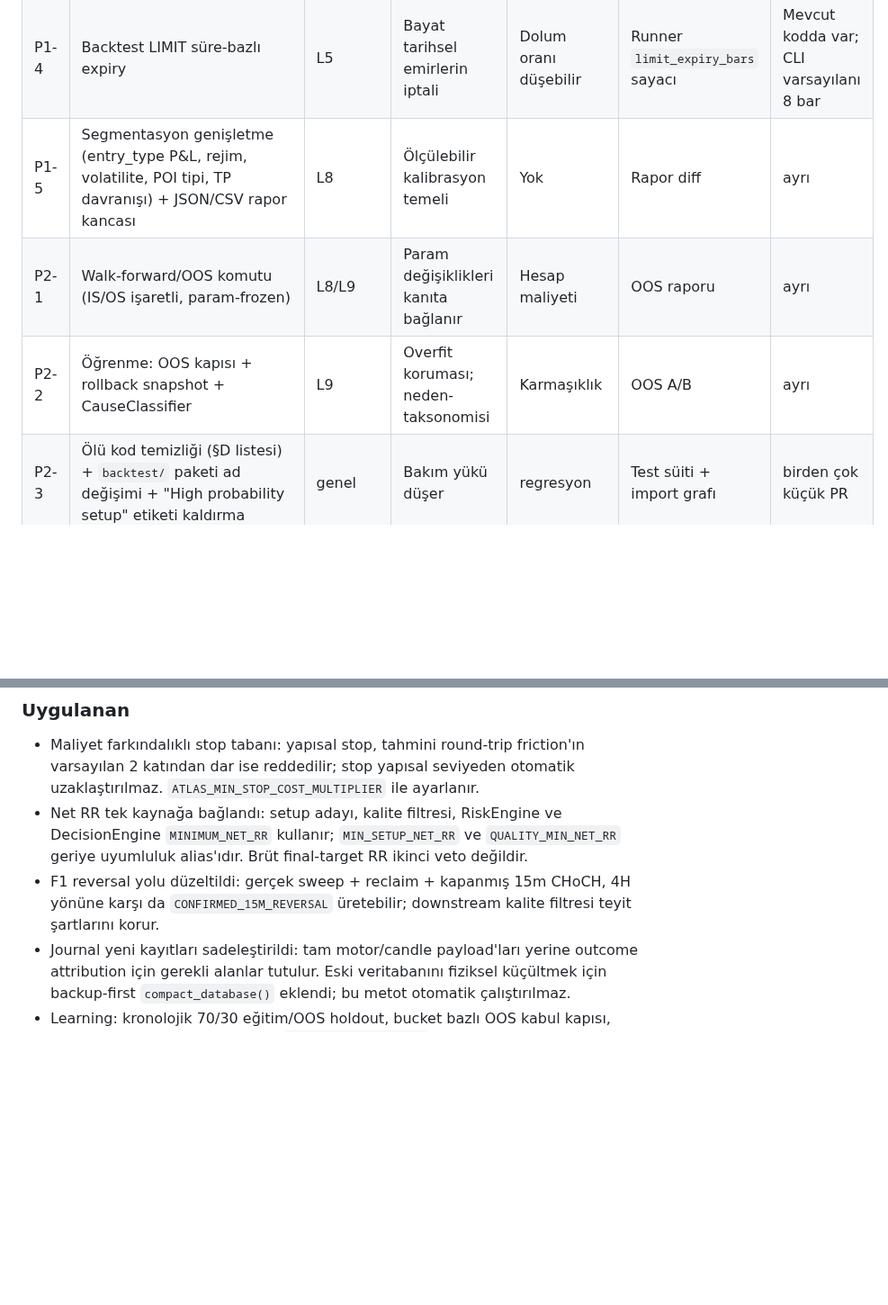
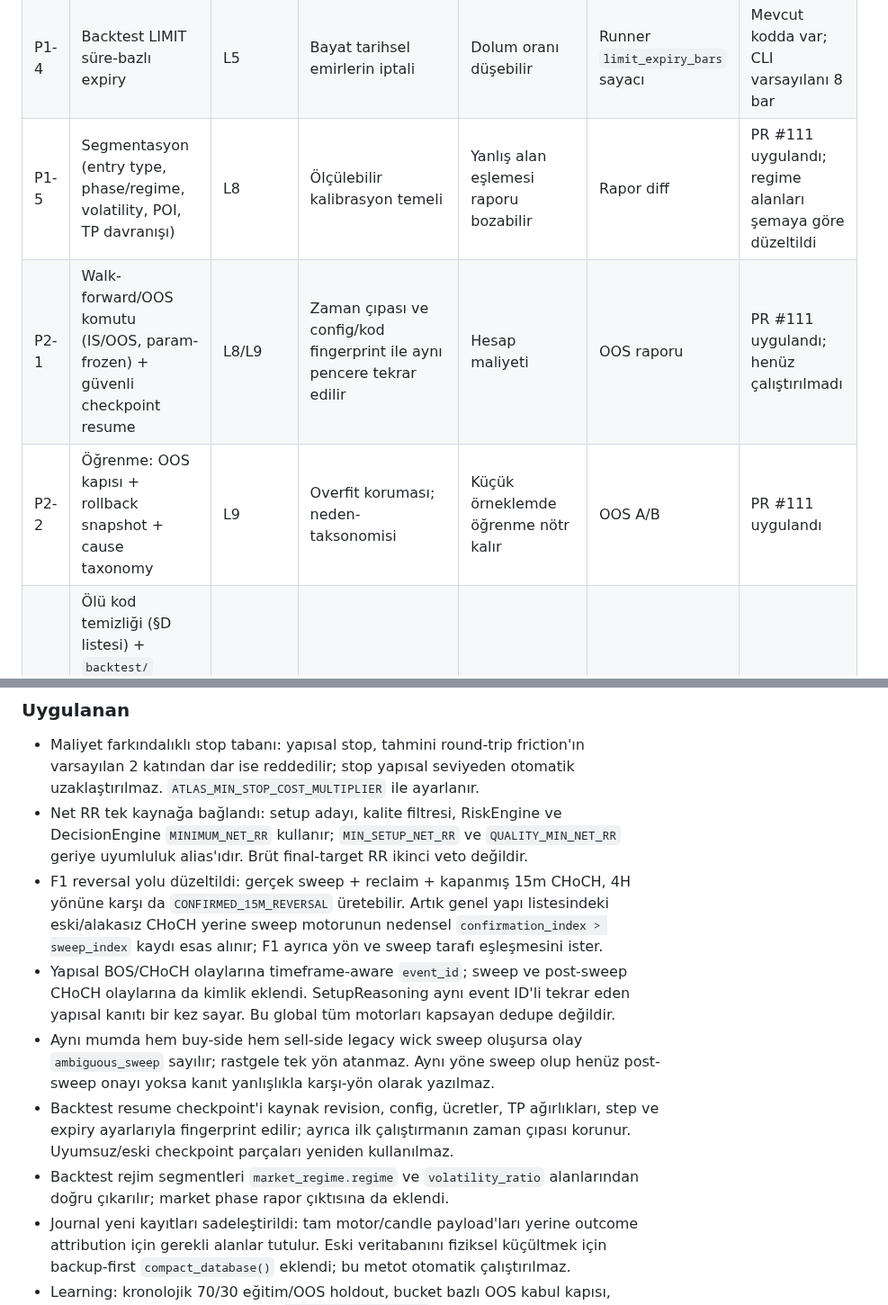
Before and after one commit to 12baro1/Atlas, a Markdown page: KARLILIK_VE_MIMARI_DENETIM_2026-11-12.md, 2 parts joined by grey strips. Shown at 90% size. GitHub-like rendering; blank space fills up the shorter version.

```diff
--- a/KARLILIK_VE_MIMARI_DENETIM_2026-11-12.md
+++ b/KARLILIK_VE_MIMARI_DENETIM_2026-11-12.md
@@ -425,7 +425,7 @@ L9 Kontrollü Öğrenme (learning_engine + doğrulama hattı)
 | P1-4 | Backtest LIMIT süre-bazlı expiry | L5 | Bayat tarihsel emirlerin iptali | Dolum oranı düşebilir | Runner `limit_expiry_bars` sayacı | Mevcut kodda var; CLI varsayılanı 8 bar |
-| P1-5 | Segmentasyon genişletme (entry_type P&L, rejim, volatilite, POI tipi, TP davranışı) + JSON/CSV rapor kancası | L8 | Ölçülebilir kalibrasyon temeli | Yok | Rapor diff | ayrı |
-| P2-1 | Walk-forward/OOS komutu (IS/OS işaretli, param-frozen) | L8/L9 | Param değişiklikleri kanıta bağlanır | Hesap maliyeti | OOS raporu | ayrı |
-| P2-2 | Öğrenme: OOS kapısı + rollback snapshot + CauseClassifier | L9 | Overfit koruması; neden-taksonomisi | Karmaşıklık | OOS A/B | ayrı |
+| P1-5 | Segmentasyon (entry type, phase/regime, volatility, POI, TP davranışı) | L8 | Ölçülebilir kalibrasyon temeli | Yanlış alan eşlemesi raporu bozabilir | Rapor diff | PR #111 uygulandı; regime alanları şemaya göre düzeltildi |
+| P2-1 | Walk-forward/OOS komutu (IS/OOS, param-frozen) + güvenli checkpoint resume | L8/L9 | Zaman çıpası ve config/kod fingerprint ile aynı pencere tekrar edilir | Hesap maliyeti | OOS raporu | PR #111 uygulandı; henüz çalıştırılmadı |
+| P2-2 | Öğrenme: OOS kapısı + rollback snapshot + cause taxonomy | L9 | Overfit koruması; neden-taksonomisi | Küçük örneklemde öğrenme nötr kalır | OOS A/B | PR #111 uygulandı |
 | P2-3 | Ölü kod temizliği (§D listesi) + `backtest/` paketi ad değişimi + "High probability setup" etiketi kaldırma | genel | Bakım yükü düşer | regresyon | Test süiti + import grafı | birden çok küçük PR |
 | P2-4 | Tek rejim sınıflandırıcısı birleşimi (regime+phase) | L2 | Çelişki biter | Kalibrasyon | Rejim uyum ölçümü | ayrı |
 
@@ -460,7 +460,11 @@ Bu bölüm aynı PR dalındaki kod değişikliklerini izler. Aşağıdaki maddel
 ### Uygulanan
 - Maliyet farkındalıklı stop tabanı: yapısal stop, tahmini round-trip friction'ın varsayılan 2 katından dar ise reddedilir; stop yapısal seviyeden otomatik uzaklaştırılmaz. `ATLAS_MIN_STOP_COST_MULTIPLIER` ile ayarlanır.
 - Net RR tek kaynağa bağlandı: setup adayı, kalite filtresi, RiskEngine ve DecisionEngine `MINIMUM_NET_RR` kullanır; `MIN_SETUP_NET_RR` ve `QUALITY_MIN_NET_RR` geriye uyumluluk alias'ıdır. Brüt final-target RR ikinci veto değildir.
-- F1 reversal yolu düzeltildi: gerçek sweep + reclaim + kapanmış 15m CHoCH, 4H yönüne karşı da `CONFIRMED_15M_REVERSAL` üretebilir; downstream kalite filtresi teyit şartlarını korur.
+- F1 reversal yolu düzeltildi: gerçek sweep + reclaim + kapanmış 15m CHoCH, 4H yönüne karşı da `CONFIRMED_15M_REVERSAL` üretebilir. Artık genel yapı listesindeki eski/alakasız CHoCH yerine sweep motorunun nedensel `confirmation_index > sweep_index` kaydı esas alınır; F1 ayrıca yön ve sweep tarafı eşleşmesini ister.
+- Yapısal BOS/CHoCH olaylarına timeframe-aware `event_id`; sweep ve post-sweep CHoCH olaylarına da kimlik eklendi. SetupReasoning aynı event ID'li tekrar eden yapısal kanıtı bir kez sayar. Bu global tüm motorları kapsayan dedupe değildir.
+- Aynı mumda hem buy-side hem sell-side legacy wick sweep oluşursa olay `ambiguous_sweep` sayılır; rastgele tek yön atanmaz. Aynı yöne sweep olup henüz post-sweep onayı yoksa kanıt yanlışlıkla karşı-yön olarak yazılmaz.
+- Backtest resume checkpoint'i kaynak revision, config, ücretler, TP ağırlıkları, step ve expiry ayarlarıyla fingerprint edilir; ayrıca ilk çalıştırmanın zaman çıpası korunur. Uyumsuz/eski checkpoint parçaları yeniden kullanılmaz.
+- Backtest rejim segmentleri `market_regime.regime` ve `volatility_ratio` alanlarından doğru çıkarılır; market phase rapor çıktısına da eklendi.
 - Journal yeni kayıtları sadeleştirildi: tam motor/candle payload'ları yerine outcome attribution için gerekli alanlar tutulur. Eski veritabanını fiziksel küçültmek için backup-first `compact_database()` eklendi; bu metot otomatik çalıştırılmaz.
 - Learning: kronolojik 70/30 eğitim/OOS holdout, bucket bazlı OOS kabul kapısı, atomik önceki-sürüm yedeği ve `rollback_last_save()` eklendi.
 - Cause taxonomy: kapanan işlemlere cause code atanır ve öğrenme meta raporunda sayılır.
```
Also changed, not shown: other parts of KARLILIK_VE_MIMARI_DENETIM_2026-11-12.md (+11 -10 lines).
